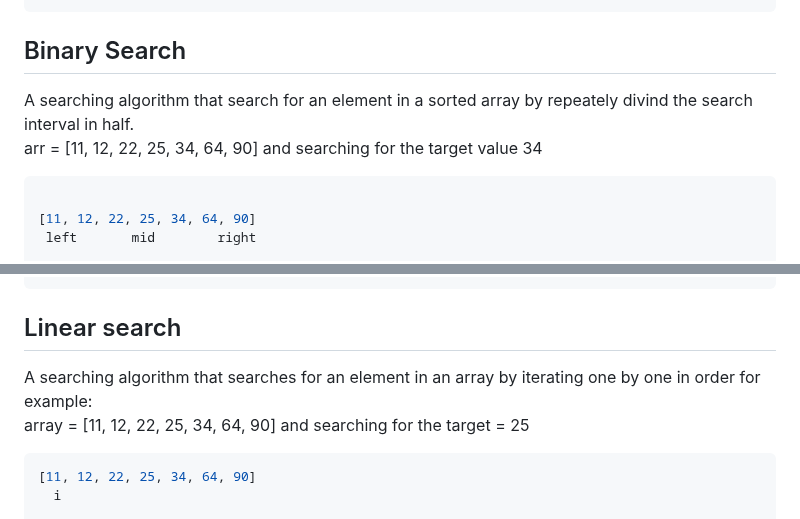
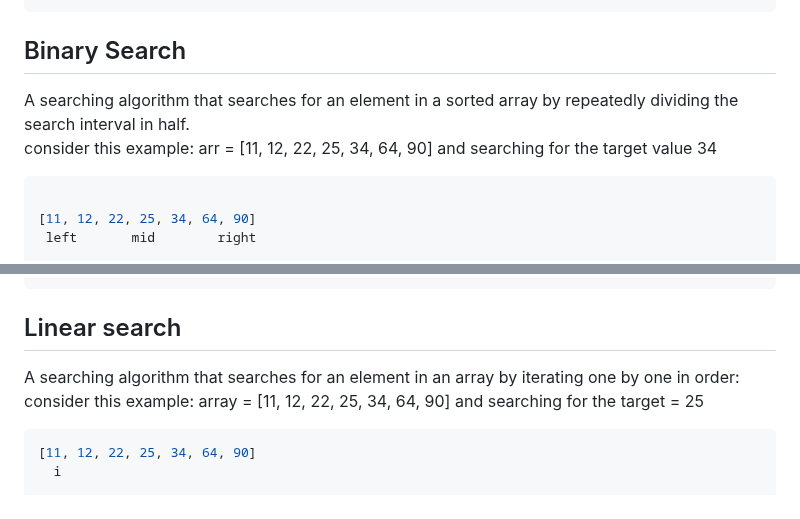
Before and after one commit to Mhdez221993/JavaScript, a Markdown page: utilities.md, 2 parts joined by grey strips. Rendered like a GitHub page.

Commit message:
Fix typo

````diff
--- a/utilities.md
+++ b/utilities.md
@@ -593,8 +593,8 @@ console.log(quickSort(arr)); // [11, 12, 22, 25, 34, 64, 90]
 ```
 
 ## Binary Search
-A searching algorithm that search for an element in a sorted array by repeately divind the search interval in half. <br />
-arr = [11, 12, 22, 25, 34, 64, 90] and searching for the target value 34
+A searching algorithm that searches for an element in a sorted array by repeatedly dividing the search interval in half. <br />
+consider this example: arr = [11, 12, 22, 25, 34, 64, 90] and searching for the target value 34
 ```js
 
 [11, 12, 22, 25, 34, 64, 90]
@@ -632,8 +632,8 @@ binarySearch(arr, 34);
 ```
 
 ## Linear search
-A searching algorithm that searches for an element in an array by iterating one by one in order for example: <br />
-array = [11, 12, 22, 25, 34, 64, 90] and searching for the target = 25
+A searching algorithm that searches for an element in an array by iterating one by one in order: <br />
+consider this example: array = [11, 12, 22, 25, 34, 64, 90] and searching for the target = 25
 ```js
 [11, 12, 22, 25, 34, 64, 90]
   i
````
